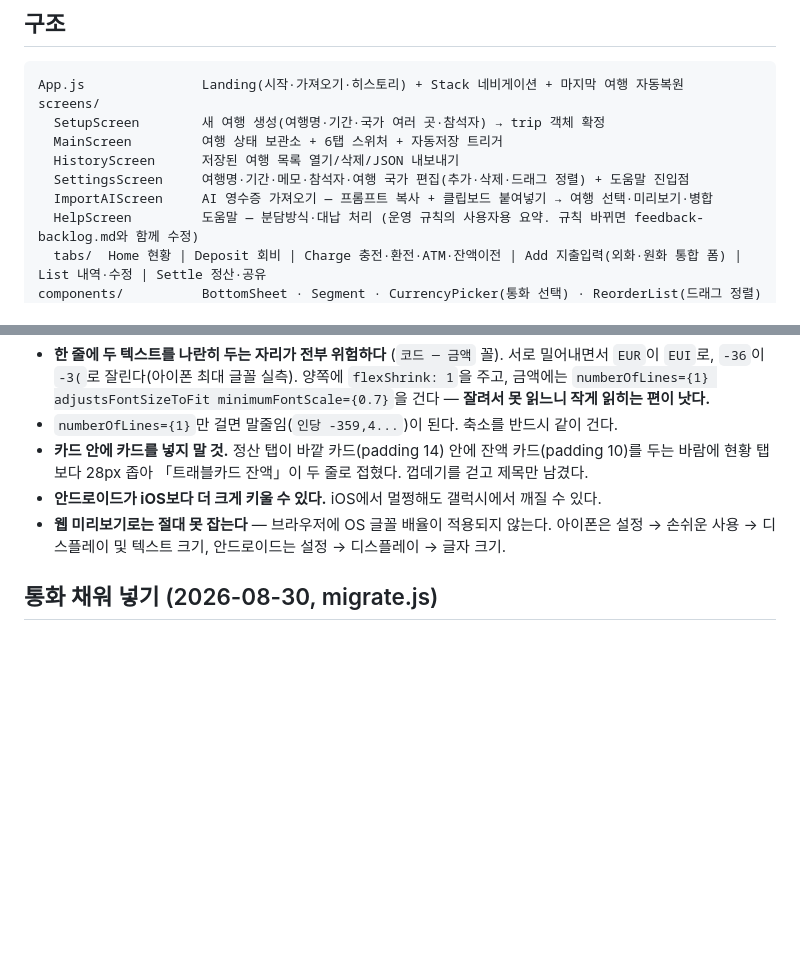
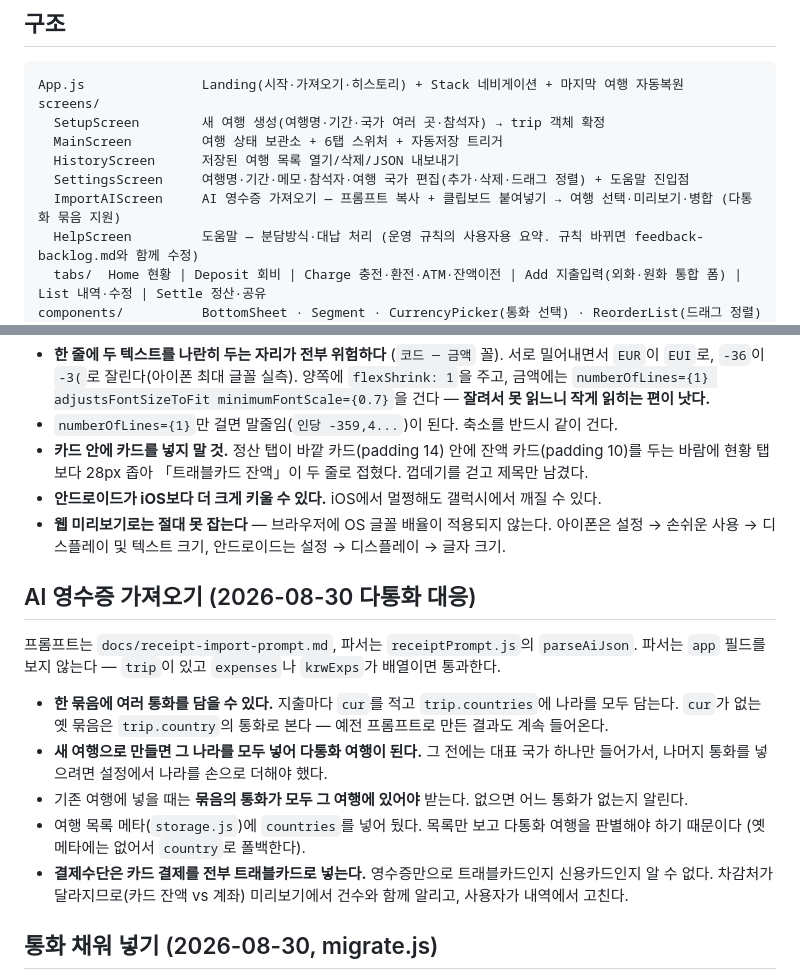
Before and after one commit to LeoInKang/TripPay-app, a Markdown page: CLAUDE.md, 2 parts joined by grey strips. GitHub-like rendering; blank space fills up the shorter version.

Commit message:
Document the multi-currency AI import
Records that a bundle can now carry several currencies, that a new trip is
created with every country in it, and that card payments all arrive as
트래블카드 because a receipt cannot tell the two card types apart.

Co-Authored-By: Claude Opus 5 <noreply@anthropic.com>

```diff
--- a/CLAUDE.md
+++ b/CLAUDE.md
@@ -85,7 +85,7 @@ screens/
   MainScreen         여행 상태 보관소 + 6탭 스위처 + 자동저장 트리거
   HistoryScreen      저장된 여행 목록 열기/삭제/JSON 내보내기
   SettingsScreen     여행명·기간·메모·참석자·여행 국가 편집(추가·삭제·드래그 정렬) + 도움말 진입점
-  ImportAIScreen     AI 영수증 가져오기 — 프롬프트 복사 + 클립보드 붙여넣기 → 여행 선택·미리보기·병합
+  ImportAIScreen     AI 영수증 가져오기 — 프롬프트 복사 + 클립보드 붙여넣기 → 여행 선택·미리보기·병합 (다통화 묶음 지원)
   HelpScreen         도움말 — 분담방식·대납 처리 (운영 규칙의 사용자용 요약. 규칙 바뀌면 feedback-backlog.md와 함께 수정)
   tabs/  Home 현황 | Deposit 회비 | Charge 충전·환전·ATM·잔액이전 | Add 지출입력(외화·원화 통합 폼) | List 내역·수정 | Settle 정산·공유
 components/          BottomSheet · Segment · CurrencyPicker(통화 선택) · ReorderList(드래그 정렬) ·
@@ -243,6 +243,20 @@ play_assets/         스토어 스크린샷·아이콘·피처 그래픽
 - **웹 미리보기로는 절대 못 잡는다** — 브라우저에 OS 글꼴 배율이 적용되지 않는다.
   아이폰은 설정 → 손쉬운 사용 → 디스플레이 및 텍스트 크기, 안드로이드는 설정 → 디스플레이 → 글자 크기.
 
+## AI 영수증 가져오기 (2026-08-30 다통화 대응)
+프롬프트는 `docs/receipt-import-prompt.md`, 파서는 `receiptPrompt.js`의 `parseAiJson`.
+파서는 `app` 필드를 보지 않는다 — `trip`이 있고 `expenses`나 `krwExps`가 배열이면 통과한다.
+
+- **한 묶음에 여러 통화를 담을 수 있다.** 지출마다 `cur`를 적고 `trip.countries`에 나라를 모두 담는다.
+  `cur`가 없는 옛 묶음은 `trip.country`의 통화로 본다 — 예전 프롬프트로 만든 결과도 계속 들어온다.
+- **새 여행으로 만들면 그 나라를 모두 넣어 다통화 여행이 된다.** 그 전에는 대표 국가 하나만 들어가서,
+  나머지 통화를 넣으려면 설정에서 나라를 손으로 더해야 했다.
+- 기존 여행에 넣을 때는 **묶음의 통화가 모두 그 여행에 있어야** 받는다. 없으면 어느 통화가 없는지 알린다.
+- 여행 목록 메타(`storage.js`)에 `countries`를 넣어 뒀다. 목록만 보고 다통화 여행을 판별해야 하기 때문이다
+  (옛 메타에는 없어서 `country`로 폴백한다).
+- **결제수단은 카드 결제를 전부 트래블카드로 넣는다.** 영수증만으로 트래블카드인지 신용카드인지 알 수 없다.
+  차감처가 달라지므로(카드 잔액 vs 계좌) 미리보기에서 건수와 함께 알리고, 사용자가 내역에서 고친다.
+
 ## 통화 채워 넣기 (2026-08-30, migrate.js)
 불러올 때 **통화가 안 적힌 기록에 그 여행의 기준 통화를 적어 둔다.** 기록이 스스로 통화를 말하게 되고
 `homeCode` 의존이 사라진다(그 의존 때문에 기준 통화를 화면에서 걷어냈다).
```
